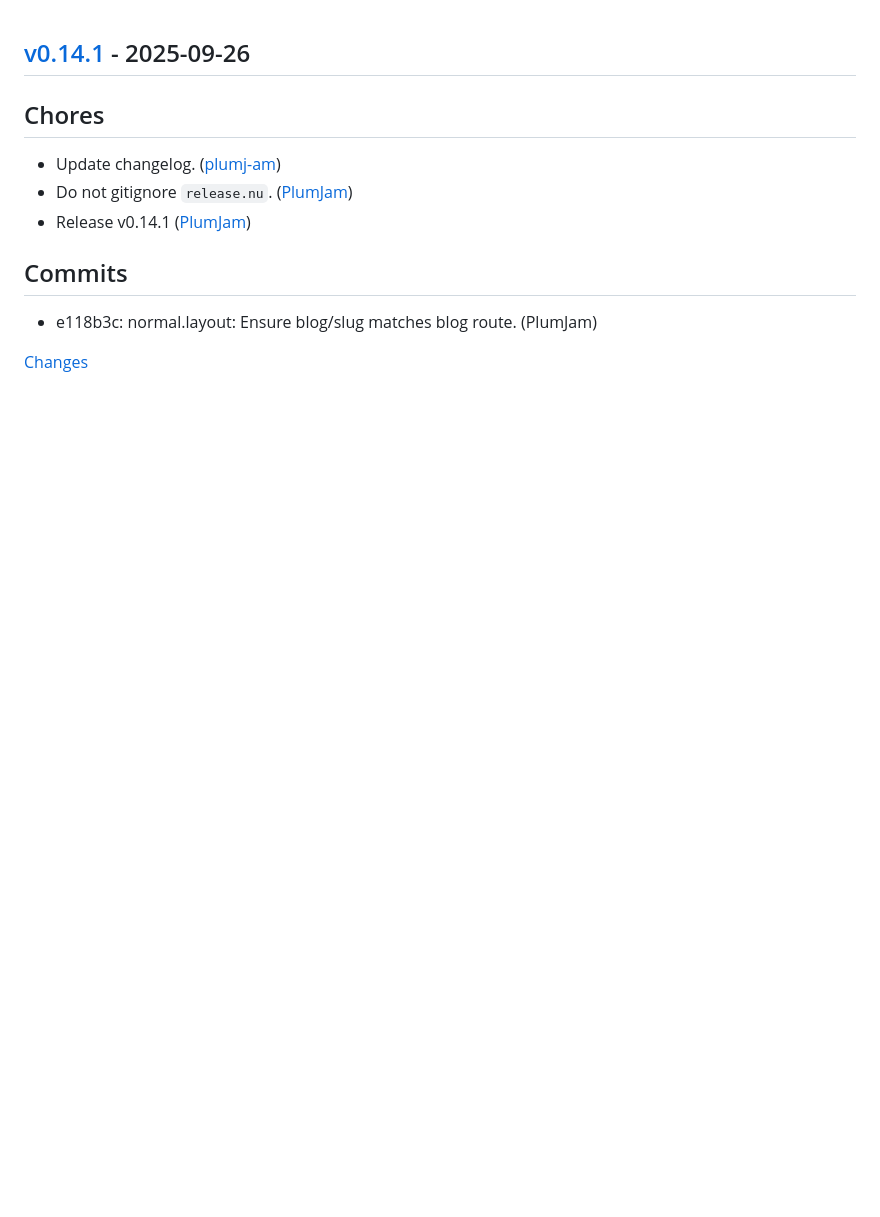
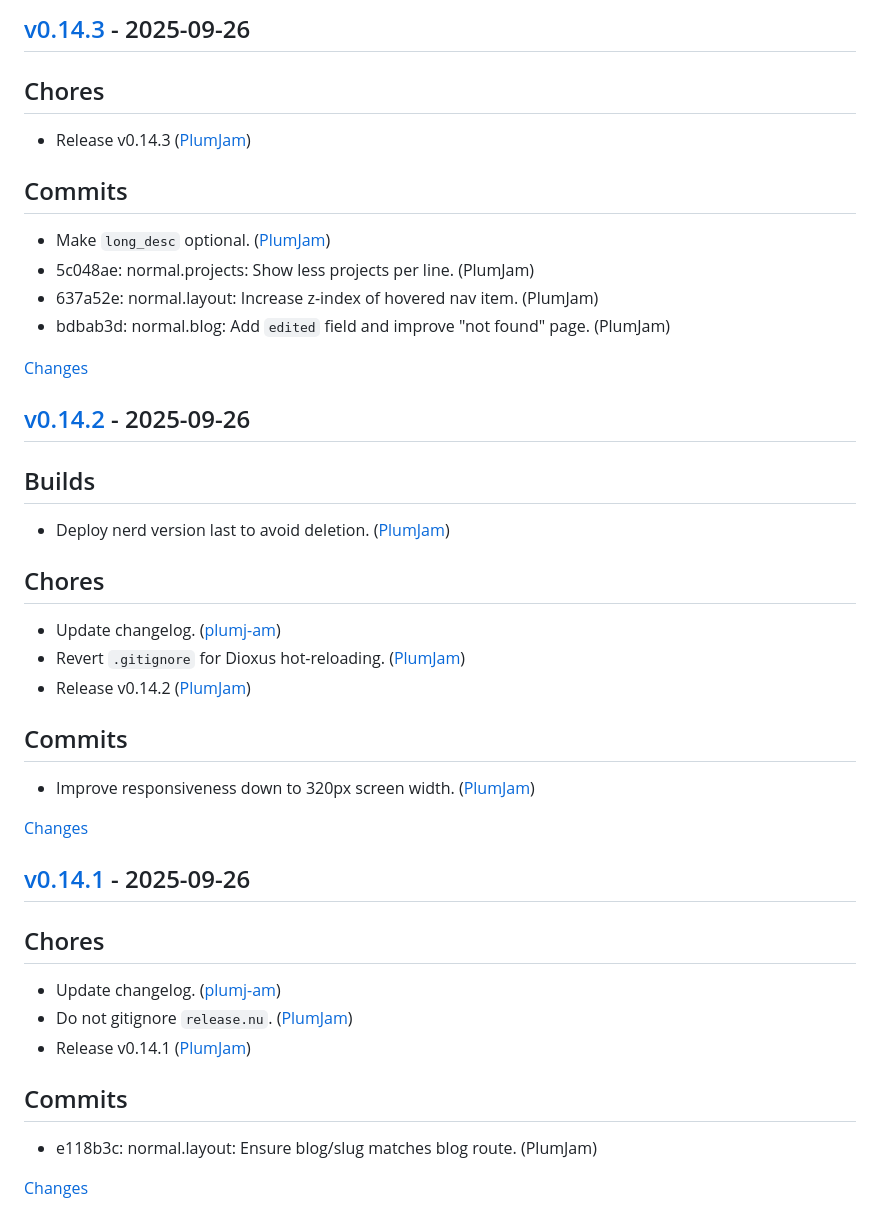
Before and after one commit to plumj-am/plumj.am, a Markdown page: CHANGELOG.md, the part around one of its changes. Rendered like a GitHub page; blank space fills up the shorter version.

Commit message:
chore: Update changelog.
    This commit was created by changelog-from-release in 'Release' CI workflow

```diff
--- a/CHANGELOG.md
+++ b/CHANGELOG.md
@@ -1,3 +1,35 @@
+<a id="v0.14.3"></a>
+## [v0.14.3](https://github.com/plumj-am/plumj.am/releases/tag/v0.14.3) - 2025-09-26
+
+## Chores
+- Release v0.14.3 ([PlumJam](https://github.com/plumj-am/plumj.am/commit/435e0c9547d2eae97ae29d0b47652b6b01883e1f))
+
+## Commits
+- Make `long_desc` optional. ([PlumJam](https://github.com/plumj-am/plumj.am/commit/2c8ebaace973c75725e66ea82e08e7b54f7277ba))
+- 5c048ae: normal.projects: Show less projects per line. (PlumJam)
+- 637a52e: normal.layout: Increase z-index of hovered nav item. (PlumJam)
+- bdbab3d: normal.blog: Add `edited` field and improve "not found" page. (PlumJam)
+
+[Changes][v0.14.3]
+
+
+<a id="v0.14.2"></a>
+## [v0.14.2](https://github.com/plumj-am/plumj.am/releases/tag/v0.14.2) - 2025-09-26
+
+## Builds
+- Deploy nerd version last to avoid deletion. ([PlumJam](https://github.com/plumj-am/plumj.am/commit/2683917b74c7a761af70cc76a48ed7d22b7979bb))
+
+## Chores
+- Update changelog. ([plumj-am](https://github.com/plumj-am/plumj.am/commit/5806850e9c1e0c32b00836c39465d2b6965c3d70))
+- Revert `.gitignore` for Dioxus hot-reloading. ([PlumJam](https://github.com/plumj-am/plumj.am/commit/fd94a744fd8df54e7b563e4acbf20659496ea467))
+- Release v0.14.2 ([PlumJam](https://github.com/plumj-am/plumj.am/commit/1850c7e87da79b8d4cde50d6b49ff52409929083))
+
+## Commits
+- Improve responsiveness down to 320px screen width. ([PlumJam](https://github.com/plumj-am/plumj.am/commit/feef480f378f0d298215139dff1c7ad9386236eb))
+
+[Changes][v0.14.2]
+
+
 <a id="v0.14.1"></a>
 ## [v0.14.1](https://github.com/plumj-am/plumj.am/releases/tag/v0.14.1) - 2025-09-26
 
```
Also changed, not shown: other parts of CHANGELOG.md (+2 -0 lines).
